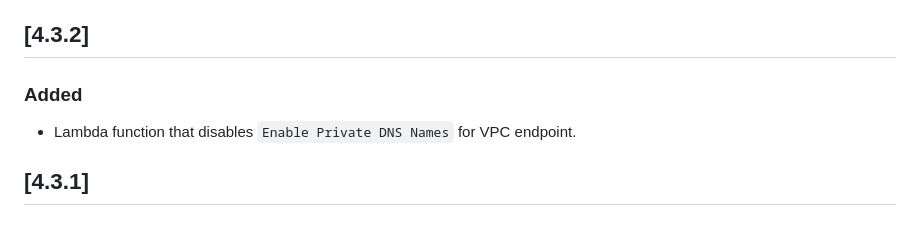
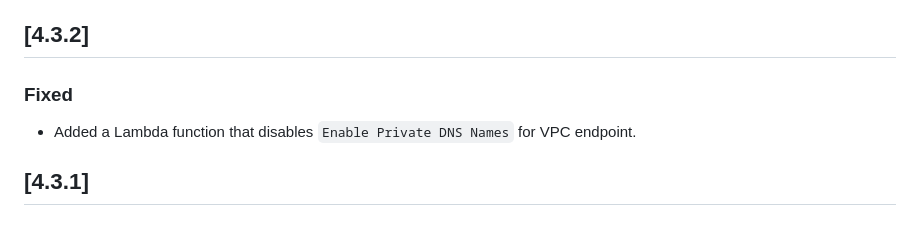
Before and after one commit to ASFHyP3/hyp3, a Markdown page: CHANGELOG.md, the part around the change. GitHub-like rendering.

```diff
--- a/CHANGELOG.md
+++ b/CHANGELOG.md
@@ -5,8 +5,8 @@ The format is based on [Keep a Changelog](https://keepachangelog.com/en/1.0.0/),
 and this project adheres to [Semantic Versioning](https://semver.org/spec/v2.0.0.html).
 
 ## [4.3.2]
-### Added
-- Lambda function that disables `Enable Private DNS Names` for VPC endpoint.
+### Fixed
+- Added a Lambda function that disables `Enable Private DNS Names` for VPC endpoint.
 
 ## [4.3.1]
 ### Added
```
